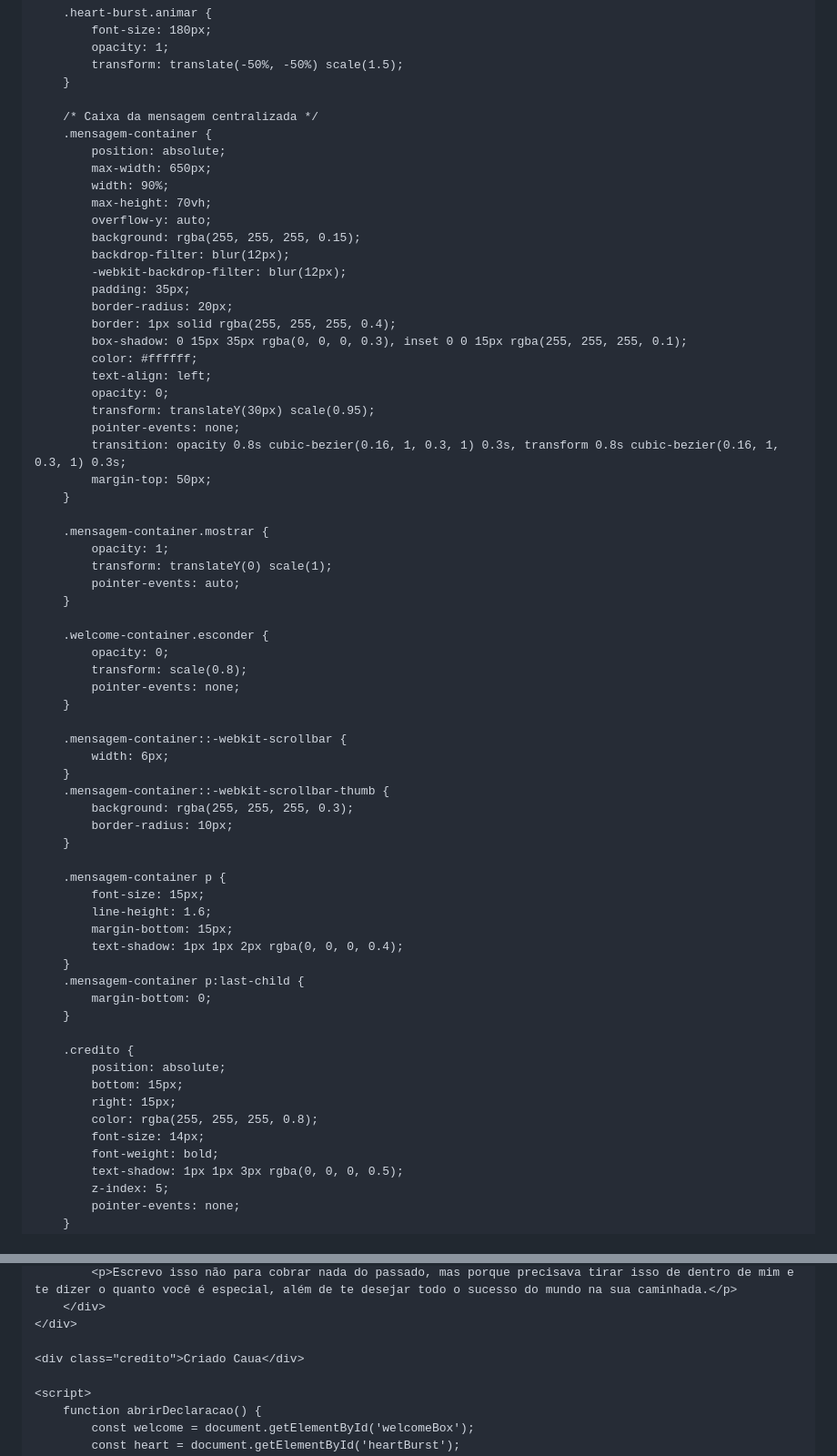
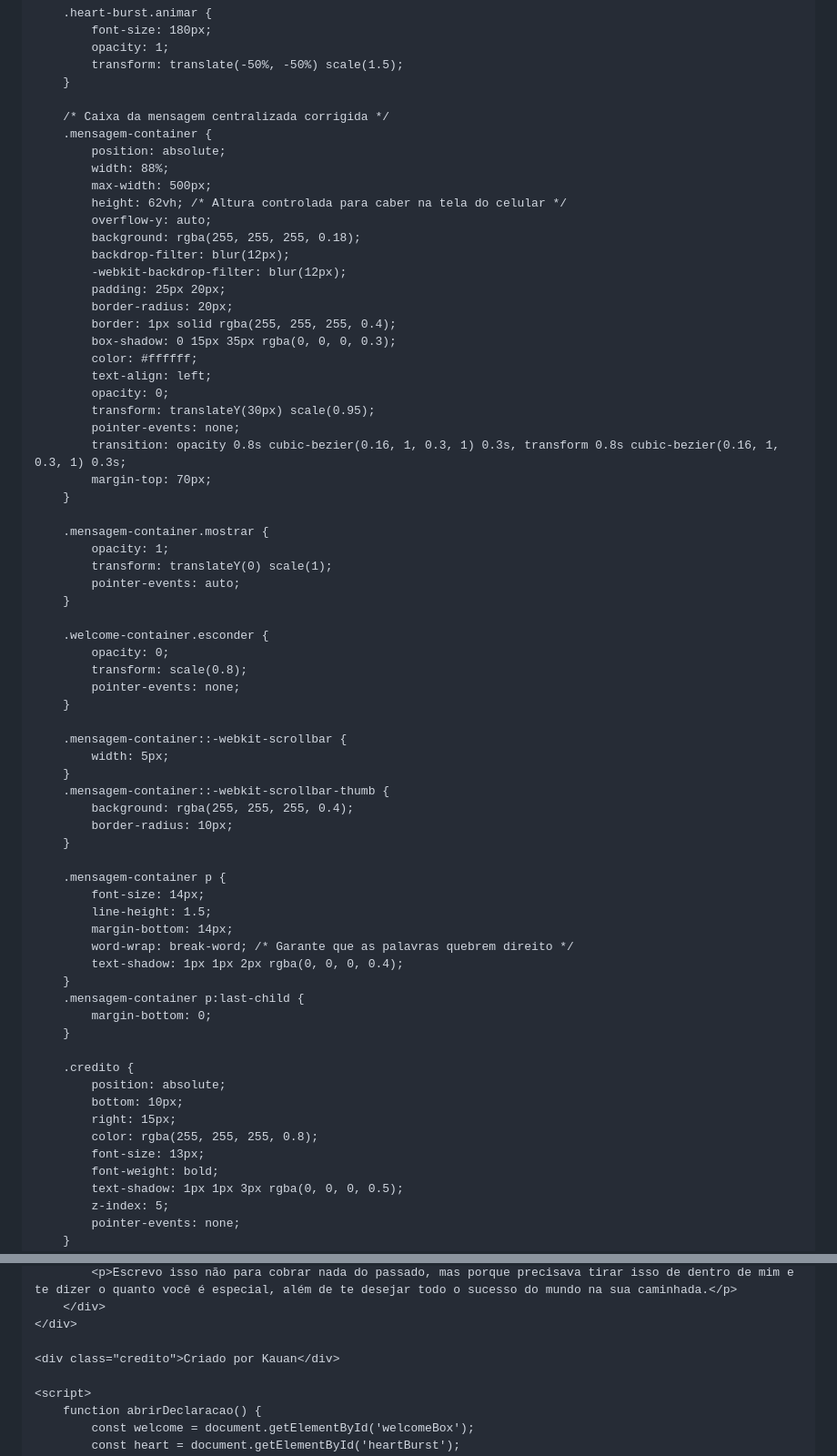
Before and after one commit to cauayvson59-creator/declaracao, a Markdown page: README.md, 2 parts joined by grey strips. Shown at 91% size. Drawn GitHub-style.

Commit message:
index.html
Updated styles and layout for various elements in the README.

```diff
--- a/README.md
+++ b/README.md
@@ -138,27 +139,27 @@
             transform: translate(-50%, -50%) scale(1.5);
         }
 
-        /* Caixa da mensagem centralizada */
+        /* Caixa da mensagem centralizada corrigida */
         .mensagem-container {
             position: absolute;
-            max-width: 650px;
-            width: 90%;
-            max-height: 70vh;
+            width: 88%;
+            max-width: 500px;
+            height: 62vh; /* Altura controlada para caber na tela do celular */
             overflow-y: auto;
-            background: rgba(255, 255, 255, 0.15);
+            background: rgba(255, 255, 255, 0.18);
             backdrop-filter: blur(12px);
             -webkit-backdrop-filter: blur(12px);
-            padding: 35px;
+            padding: 25px 20px;
             border-radius: 20px;
             border: 1px solid rgba(255, 255, 255, 0.4);
-            box-shadow: 0 15px 35px rgba(0, 0, 0, 0.3), inset 0 0 15px rgba(255, 255, 255, 0.1);
+            box-shadow: 0 15px 35px rgba(0, 0, 0, 0.3);
             color: #ffffff;
             text-align: left;
             opacity: 0;
             transform: translateY(30px) scale(0.95);
             pointer-events: none;
             transition: opacity 0.8s cubic-bezier(0.16, 1, 0.3, 1) 0.3s, transform 0.8s cubic-bezier(0.16, 1, 0.3, 1) 0.3s;
-            margin-top: 50px;
+            margin-top: 70px;
         }
 
         .mensagem-container.mostrar {
@@ -174,17 +175,18 @@
         }
 
         .mensagem-container::-webkit-scrollbar {
-            width: 6px;
+            width: 5px;
         }
         .mensagem-container::-webkit-scrollbar-thumb {
-            background: rgba(255, 255, 255, 0.3);
+            background: rgba(255, 255, 255, 0.4);
             border-radius: 10px;
         }
 
         .mensagem-container p {
-            font-size: 15px;
-            line-height: 1.6;
-            margin-bottom: 15px;
+            font-size: 14px;
+            line-height: 1.5;
+            margin-bottom: 14px;
+            word-wrap: break-word; /* Garante que as palavras quebrem direito */
             text-shadow: 1px 1px 2px rgba(0, 0, 0, 0.4);
         }
         .mensagem-container p:last-child {
@@ -193,10 +195,10 @@
 
         .credito {
             position: absolute;
-            bottom: 15px;
+            bottom: 10px;
             right: 15px;
             color: rgba(255, 255, 255, 0.8);
-            font-size: 14px;
+            font-size: 13px;
             font-weight: bold;
             text-shadow: 1px 1px 3px rgba(0, 0, 0, 0.5);
             z-index: 5;
@@ -235,7 +233,7 @@
         </div>
     </div>
 
-    <div class="credito">Criado Caua</div>
+    <div class="credito">Criado por Kauan</div>
 
     <script>
         function abrirDeclaracao() {
```
Also changed, not shown: other parts of README.md (+14 -17 lines).
